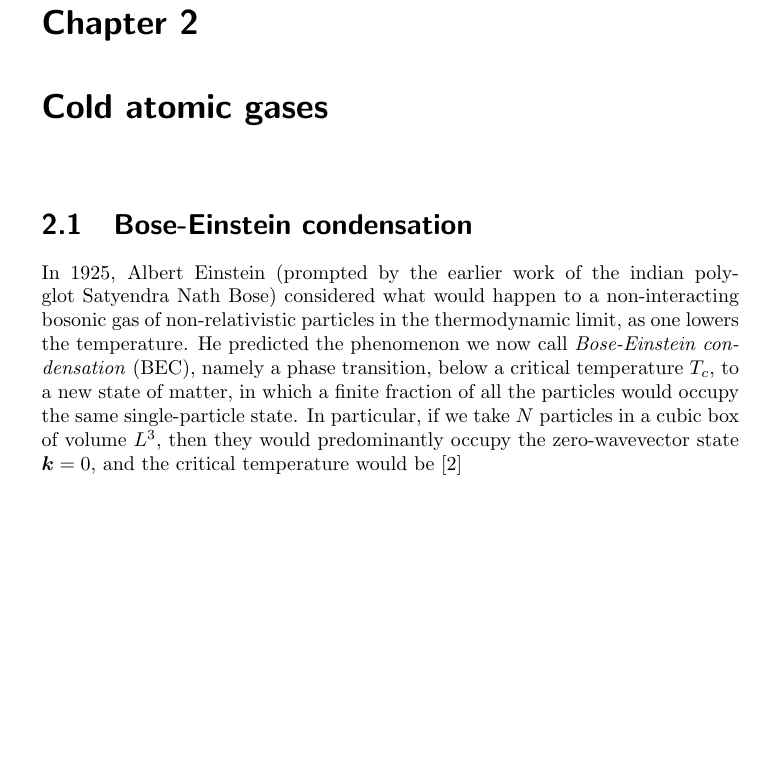
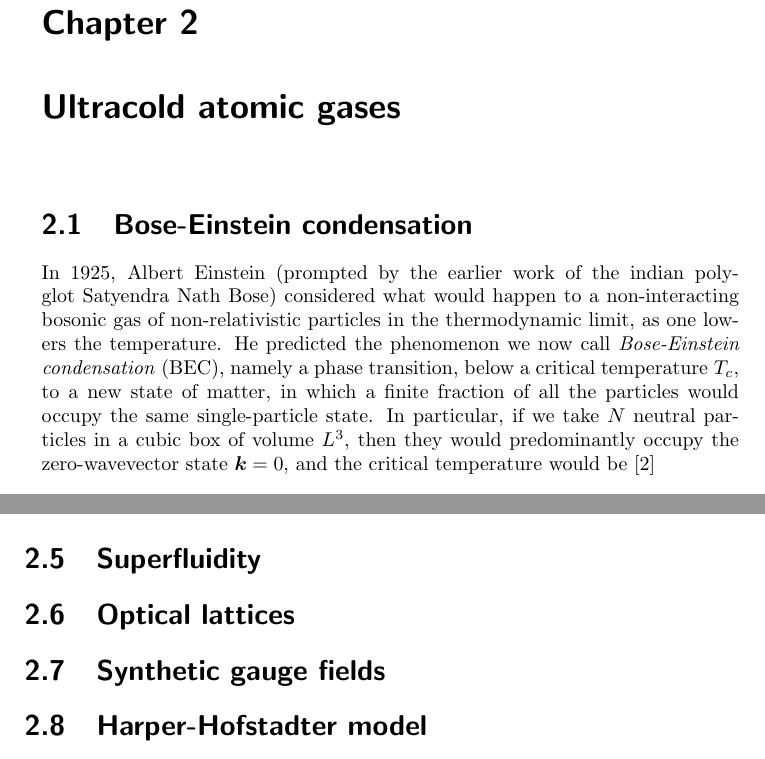
Before and after one commit to berceanu/thesis, a LaTeX thesis (thesis_berceanu.tex, which reads chapters/atoms.tex): part of page 11 of 157 before the commit and two parts of pages 11 and 26 of 157 after it, the two joined at a grey line, cut so that both start at the same text, the shorter picture padded with empty space. Compiled offline with pdfLaTeX.

Commit message:
Reorganized TODOs

```diff
--- a/chapters/atoms.tex
+++ b/chapters/atoms.tex
@@ -1,4 +1,4 @@
-\chapter{Cold atomic gases}
+\chapter{Ultracold atomic gases}
 \label{cha:cold-gases}
 
 \section{Bose-Einstein condensation}
@@ -14,7 +14,7 @@ phenomenon we now call \textit{Bose-Einstein condensation} (BEC),
 namely a phase transition, below a critical temperature $T_c$, to a
 new state of matter, in which a finite fraction of all the particles
 would occupy the same single-particle state. In particular, if we take
-$N$ particles in a cubic box of volume $L^3$, then they would
+$N$ neutral particles in a cubic box of volume $L^3$, then they would
 predominantly occupy the zero-wavevector state $\kv = 0$, and the
 critical temperature would be~\cite{9780198507192}
 %
@@ -907,16 +907,24 @@ by the name of Rayleigh scattering ring~\cite{Ciuti_2005}.
 
 
 
-%TODO%
-%%%%%%%%%%%%%%%%%%%%%%%%%%%%%%%%%%%%%%%%%%%%%%%%%%%%%%%%%%%%%%%%%%%%%%%%%%%%%%%%%%%%%%%%%%%%%%%%%%
-% - global phase of the wavefunction in the time-independent(TI) GPE can                         %
-%   be artitrarily chosen, U(1) symmetry                                                         %
-% - U(1) symmetry of the MF eq                                                                   %
-% - wavefunction of TIGPE is purely real in the absence of time-reversal symmetry breaking terms %
-% - no macroscopic curent is flowing across the BEC in the GS                                    %
-% - Goldstone mode (zero sound)                                                                  %
-%%%%%%%%%%%%%%%%%%%%%%%%%%%%%%%%%%%%%%%%%%%%%%%%%%%%%%%%%%%%%%%%%%%%%%%%%%%%%%%%%%%%%%%%%%%%%%%%%%
+% TODO: U(1) symmetry of the MF eq
+% TODO: no macroscopic curent is flowing across the BEC in the gs
+% TODO: Goldstone mode (zero sound)
 
+
+\section{Superfluidity}
+\label{sec:superfluid-atom}
+
+% glossary.org
+
+\section{Optical lattices}
+\label{sec:optical-lattice}
+
+\section{Synthetic gauge fields}
+\label{sec:gauge-field}
+
+\section{Harper-Hofstadter model}
+\label{sec:HH-atoms}
 
 %%% Local Variables:
 %%% mode: latex
```
Also changed, not shown: chapters/drag.tex (+20 -19 lines), chapters/introduction.tex (+5 -5 lines), chapters/opo.tex (+5 -6 lines).
